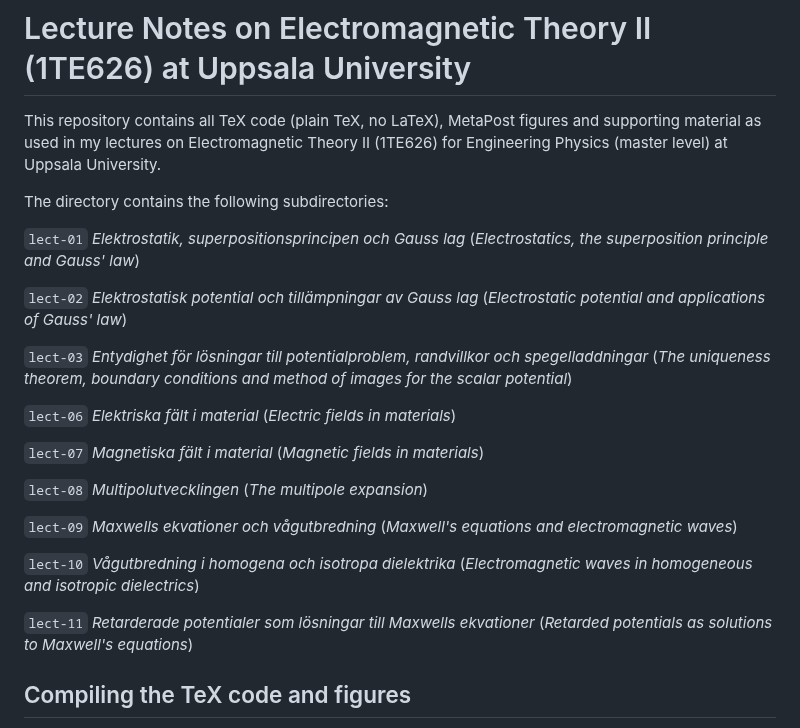
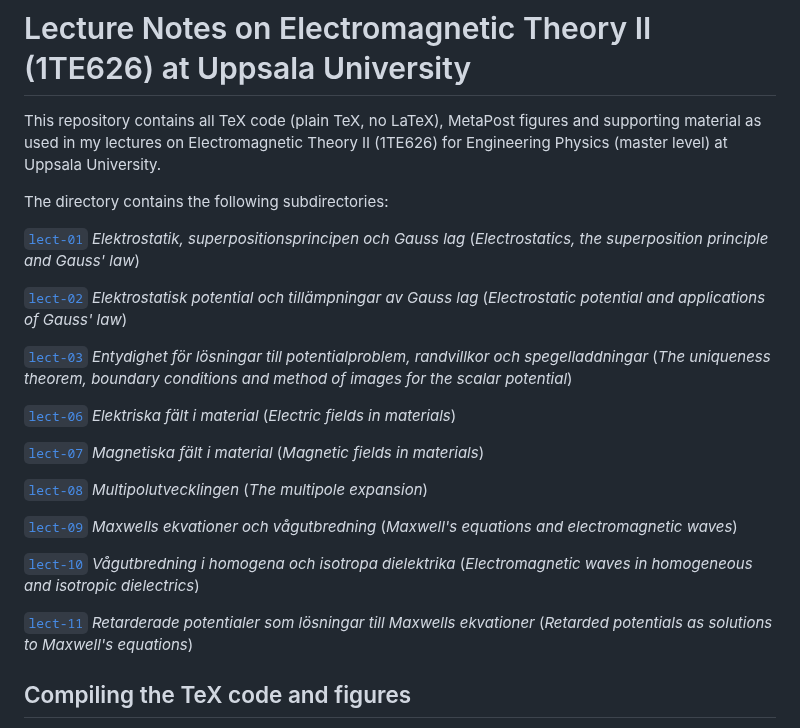
Before and after one commit to hp35/elmagii, a Markdown page: README.md, the part around the change. Rendered like a GitHub page.

Commit message:
Adding links to the lectures.

```diff
--- a/README.md
+++ b/README.md
@@ -6,33 +6,33 @@ and supporting material as used in my lectures on Electromagnetic Theory II
 
 The directory contains the following subdirectories:
 
-`lect-01` <i>Elektrostatik, superpositionsprincipen och Gauss lag</i>
+[`lect-01`](lect-01) <i>Elektrostatik, superpositionsprincipen och Gauss lag</i>
          (<i>Electrostatics, the superposition principle and Gauss' law</i>)
 
-`lect-02` <i>Elektrostatisk potential och tillämpningar av Gauss lag</i>
+[`lect-02`](lect-02) <i>Elektrostatisk potential och tillämpningar av Gauss lag</i>
          (<i>Electrostatic potential and applications of Gauss' law</i>)
 
-`lect-03` <i>Entydighet för lösningar till potentialproblem, randvillkor
+[`lect-03`](lect-03) <i>Entydighet för lösningar till potentialproblem, randvillkor
              och spegelladdningar</i>
          (<i>The uniqueness theorem, boundary conditions and method of images
 	     for the scalar potential</i>)
 
-`lect-06` <i>Elektriska fält i material</i>
+[`lect-06`](lect-06) <i>Elektriska fält i material</i>
          (<i>Electric fields in materials</i>)
 
-`lect-07` <i>Magnetiska fält i material</i>
+[`lect-07`](lect-07) <i>Magnetiska fält i material</i>
          (<i>Magnetic fields in materials</i>)
 
-`lect-08` <i>Multipolutvecklingen</i>
+[`lect-08`](lect-08) <i>Multipolutvecklingen</i>
          (<i>The multipole expansion</i>)
 
-`lect-09` <i>Maxwells ekvationer och vågutbredning</i>
+[`lect-09`](lect-09) <i>Maxwells ekvationer och vågutbredning</i>
          (<i>Maxwell's equations and electromagnetic waves</i>)
 
-`lect-10` <i>Vågutbredning i homogena och isotropa dielektrika</i>
+[`lect-10`](lect-10) <i>Vågutbredning i homogena och isotropa dielektrika</i>
          (<i>Electromagnetic waves in homogeneous and isotropic dielectrics</i>)
 
-`lect-11` <i>Retarderade potentialer som lösningar till Maxwells ekvationer</i>
+[`lect-11`](lect-11) <i>Retarderade potentialer som lösningar till Maxwells ekvationer</i>
          (<i>Retarded potentials as solutions to Maxwell's equations</i>)
 
 ## Compiling the TeX code and figures
```
